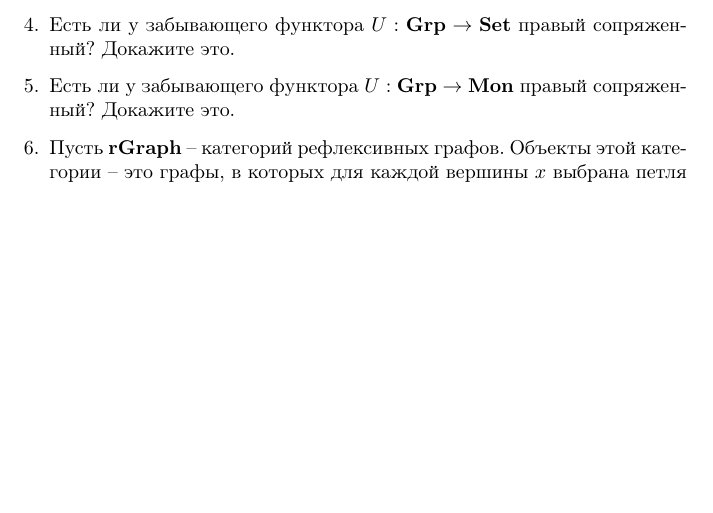
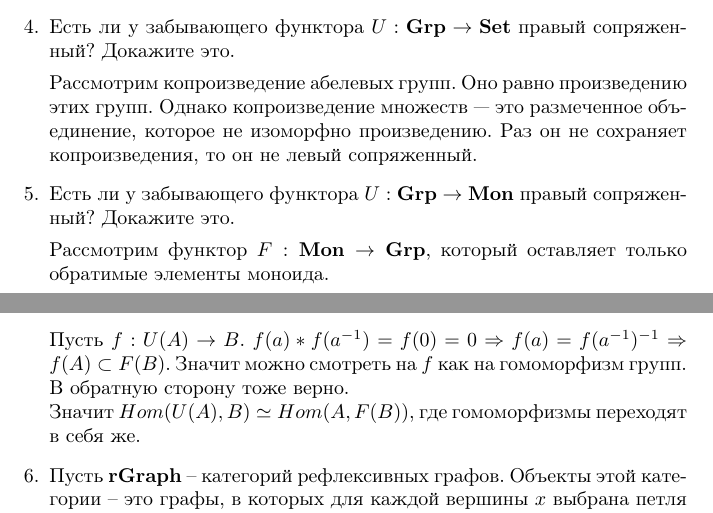
Before and after one commit to ZhekehZ/category-theory, a LaTeX problem sheet (homeworks/hw07.tex): part of page 2 of 3 before the commit and two parts of pages 2 and 3 of 3 after it, the two joined at a grey line, cut so that both start at the same text, the shorter picture padded with empty space. Compiled offline with pdfLaTeX.

Commit message:
add 7.5, 5.4

```diff
--- a/homeworks/hw07.tex
+++ b/homeworks/hw07.tex
@@ -96,7 +96,16 @@ F'(A) \ar @{--<} `d/15pt[r] `[rr]_{\beta_A} [rr]
 
 \item Есть ли у забывающего функтора $U : \Grp \to \Set$ правый сопряженный? Докажите это.
 
+Рассмотрим копроизведение абелевых групп. Оно равно произведению этих групп. Однако копроизведение множеств --- это размеченное объединение, которое не изоморфно произведению. Раз он не сохраняет копроизведения, то он не левый сопряженный.
+
 \item Есть ли у забывающего функтора $U : \Grp \to \Mon$ правый сопряженный? Докажите это.
+
+Рассмотрим функтор $F : \Mon \to \Grp$, который оставляет только обратимые
+элементы моноида.
+
+Пусть $f: U(A) \to B$. $f(a) * f(a^{-1}) = f(0) = 0 \Rightarrow f(a) = f(a^{-1})^{-1} \Rightarrow f(A) \subset F(B)$. Значит можно смотреть на $f$ как на гомоморфизм групп. В обратную сторону тоже верно. \\
+Значит $Hom(U(A), B) \simeq Hom(A, F(B))$, где гомоморфизмы переходят в себя же.
+
 
 \item Пусть $\cat{rGraph}$ -- категорий рефлексивных графов.
 Объекты этой категории -- это графы, в которых для каждой вершины $x$ выбрана петля $id_x$ в этой вершине.
```
Also changed, not shown: homeworks/hw07.pdf.
